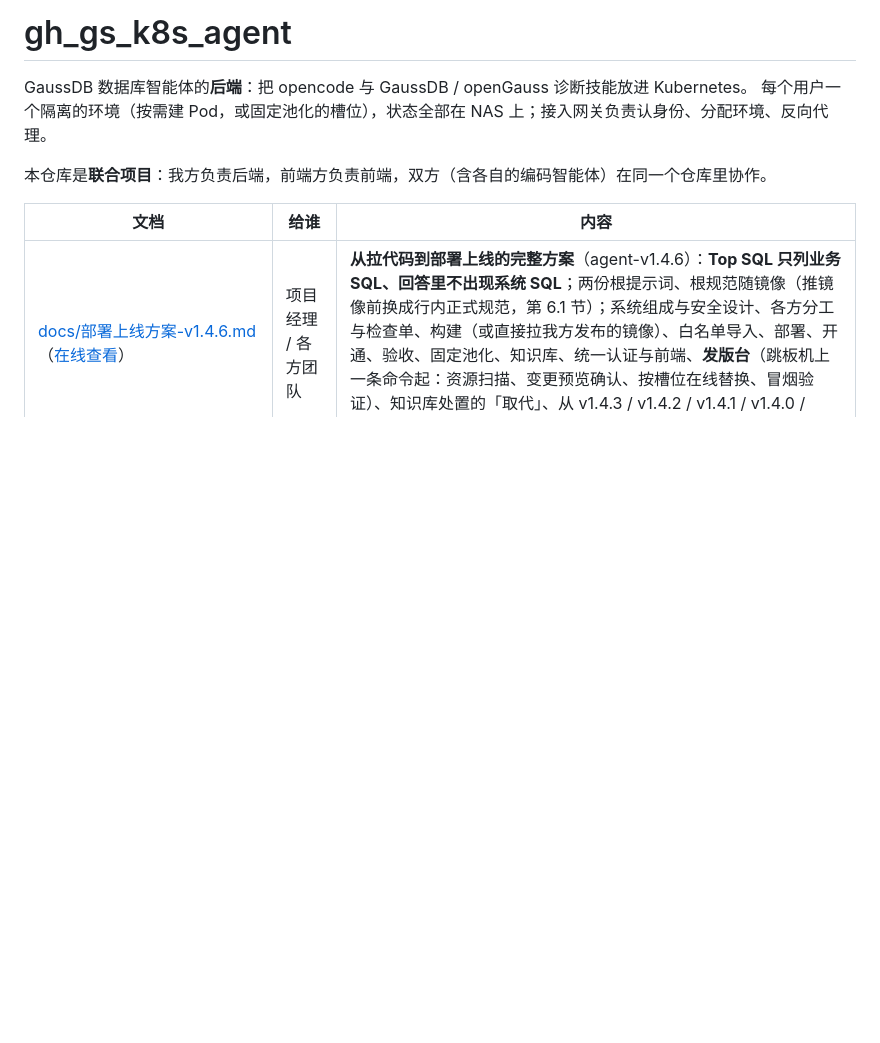
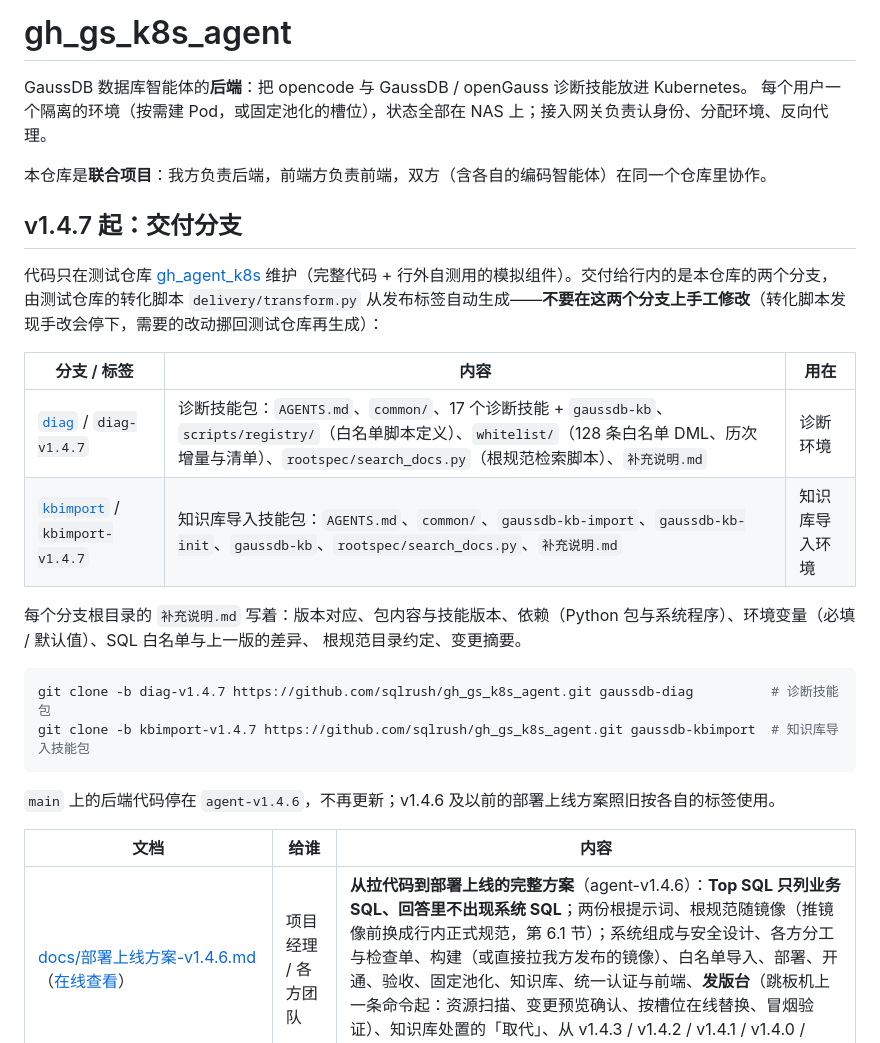
Before and after one commit to sqlrush/gh_gs_k8s_agent, a Markdown page: README.md, the part around the change. Rendered like a GitHub page; blank space fills up the shorter version.

Commit message:
docs: README 写明 v1.4.7 起的交付分支——diag(诊断技能包)、kbimport(知识库导入技能包)由测试仓库 gh_agent_k8s 的转化脚本生成,main 上的后端代码停在 agent-v1.4.6

````diff
--- a/README.md
+++ b/README.md
@@ -4,6 +4,26 @@ GaussDB 数据库智能体的**后端**：把 opencode 与 GaussDB / openGauss
 每个用户一个隔离的环境（按需建 Pod，或固定池化的槽位），状态全部在 NAS 上；接入网关负责认身份、分配环境、反向代理。
 
 本仓库是**联合项目**：我方负责后端，前端方负责前端，双方（含各自的编码智能体）在同一个仓库里协作。
+
+## v1.4.7 起：交付分支
+
+代码只在测试仓库 [gh_agent_k8s](https://github.com/sqlrush/gh_agent_k8s) 维护（完整代码 + 行外自测用的模拟组件）。交付给行内的是本仓库的两个分支，
+由测试仓库的转化脚本 `delivery/transform.py` 从发布标签自动生成——**不要在这两个分支上手工修改**（转化脚本发现手改会停下，需要的改动挪回测试仓库再生成）：
+
+| 分支 / 标签 | 内容 | 用在 |
+|---|---|---|
+| [`diag`](https://github.com/sqlrush/gh_gs_k8s_agent/tree/diag) / `diag-v1.4.7` | 诊断技能包：`AGENTS.md`、`common/`、17 个诊断技能 + `gaussdb-kb`、`scripts/registry/`（白名单脚本定义）、`whitelist/`（128 条白名单 DML、历次增量与清单）、`rootspec/search_docs.py`（根规范检索脚本）、`补充说明.md` | 诊断环境 |
+| [`kbimport`](https://github.com/sqlrush/gh_gs_k8s_agent/tree/kbimport) / `kbimport-v1.4.7` | 知识库导入技能包：`AGENTS.md`、`common/`、`gaussdb-kb-import`、`gaussdb-kb-init`、`gaussdb-kb`、`rootspec/search_docs.py`、`补充说明.md` | 知识库导入环境 |
+
+每个分支根目录的 `补充说明.md` 写着：版本对应、包内容与技能版本、依赖（Python 包与系统程序）、环境变量（必填 / 默认值）、SQL 白名单与上一版的差异、
+根规范目录约定、变更摘要。
+
+```bash
+git clone -b diag-v1.4.7 https://github.com/sqlrush/gh_gs_k8s_agent.git gaussdb-diag          # 诊断技能包
+git clone -b kbimport-v1.4.7 https://github.com/sqlrush/gh_gs_k8s_agent.git gaussdb-kbimport  # 知识库导入技能包
+```
+
+`main` 上的后端代码停在 `agent-v1.4.6`，不再更新；v1.4.6 及以前的部署上线方案照旧按各自的标签使用。
 
 | 文档 | 给谁 | 内容 |
 |---|---|---|
````
